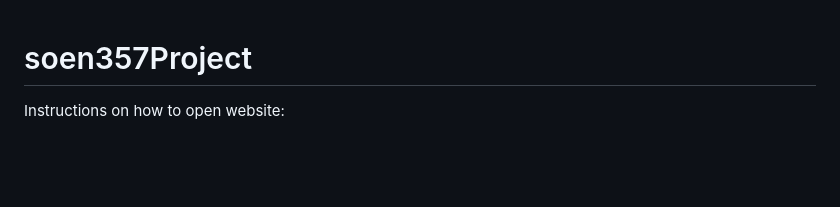
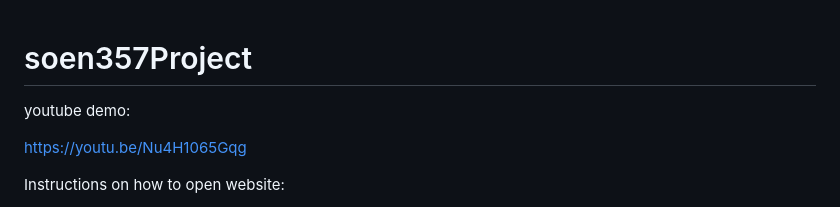
Before and after one commit to kamarkibbi/soen357Project, a Markdown page: README.md, the part around the change. Rendered like a GitHub page; blank space fills up the shorter version.

```diff
--- a/README.md
+++ b/README.md
@@ -1,4 +1,9 @@
 # soen357Project
+
+youtube demo:
+
+https://youtu.be/Nu4H1065Gqg
+
 Instructions on how to open website:
 
 1. Clone the Github repository and open it on your favourite IDE
```
